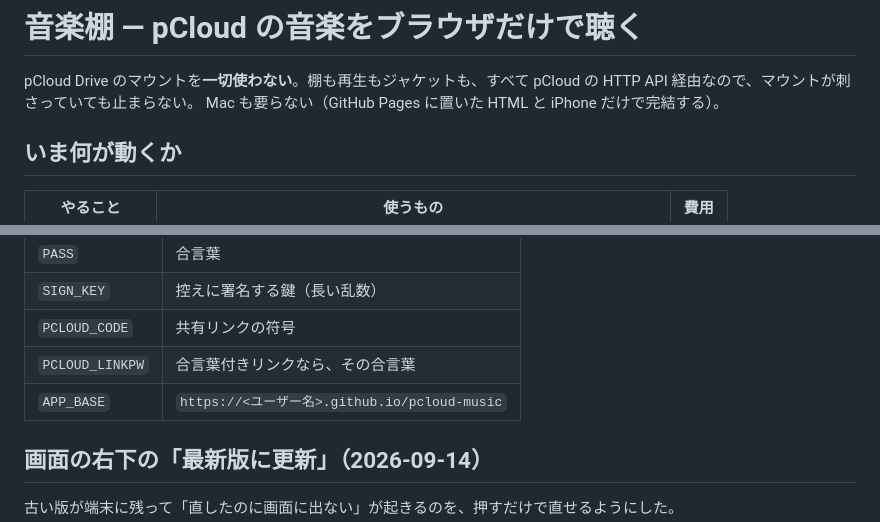
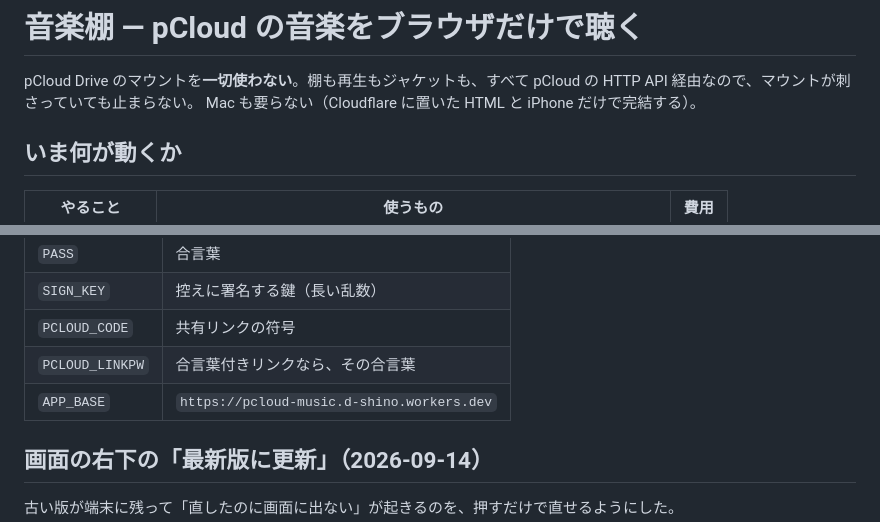
Before and after one commit to DShino9/pcloud-music, a Markdown page: README.md, 2 parts joined by grey strips. Drawn GitHub-style.

Commit message:
住所を Cloudflare に書き換える
GitHub Pages から https://<道具>.d-shino.workers.dev へ移した（共通 #24）。

Co-Authored-By: Claude Opus 5 <noreply@anthropic.com>

```diff
--- a/README.md
+++ b/README.md
@@ -2,7 +2,7 @@
 
 pCloud Drive のマウントを**一切使わない**。棚も再生もジャケットも、すべて
 pCloud の HTTP API 経由なので、マウントが刺さっていても止まらない。
-Mac も要らない（GitHub Pages に置いた HTML と iPhone だけで完結する）。
+Mac も要らない（Cloudflare に置いた HTML と iPhone だけで完結する）。
 
 ## いま何が動くか
 
@@ -90,7 +90,7 @@ MusicBrainz が当たらない盤は、Deezer の BPM と音量から決める
 | `SIGN_KEY` | 控えに署名する鍵（長い乱数） |
 | `PCLOUD_CODE` | 共有リンクの符号 |
 | `PCLOUD_LINKPW` | 合言葉付きリンクなら、その合言葉 |
-| `APP_BASE` | `https://<ユーザー名>.github.io/pcloud-music` |
+| `APP_BASE` | `https://pcloud-music.d-shino.workers.dev` |
 
 ## 画面の右下の「最新版に更新」（2026-09-14）
 
```
